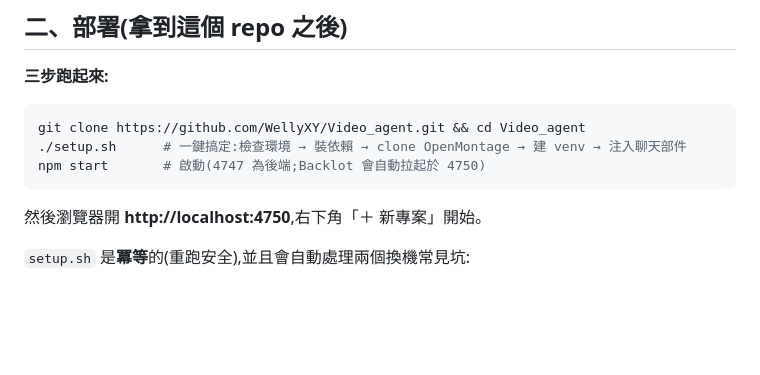
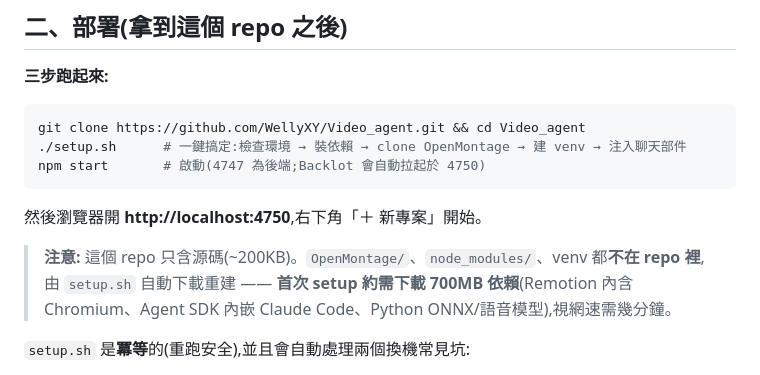
Before and after one commit to WellyXY/Video_agent, a Markdown page: README.md, the part around the change. Drawn GitHub-style; blank space fills up the shorter version.

Commit message:
README: note that repo is source-only; setup.sh downloads ~700MB deps on first run
Co-Authored-By: Claude Fable 5 <noreply@anthropic.com>

````diff
--- a/README.md
+++ b/README.md
@@ -41,6 +41,8 @@ npm start       # 啟動(4747 為後端;Backlot 會自動拉起於 4750)
 ```
 
 然後瀏覽器開 **http://localhost:4750**,右下角「＋ 新專案」開始。
+
+> **注意:** 這個 repo 只含源碼(~200KB)。`OpenMontage/`、`node_modules/`、venv 都**不在 repo 裡**,由 `setup.sh` 自動下載重建 —— **首次 setup 約需下載 700MB 依賴**(Remotion 內含 Chromium、Agent SDK 內嵌 Claude Code、Python ONNX/語音模型),視網速需幾分鐘。
 
 `setup.sh` 是**冪等**的(重跑安全),並且會自動處理兩個換機常見坑:
 - **venv 綁絕對路徑** —— repo 從別台機器複製過來時,偵測壞掉的 venv 並自動重建
````
